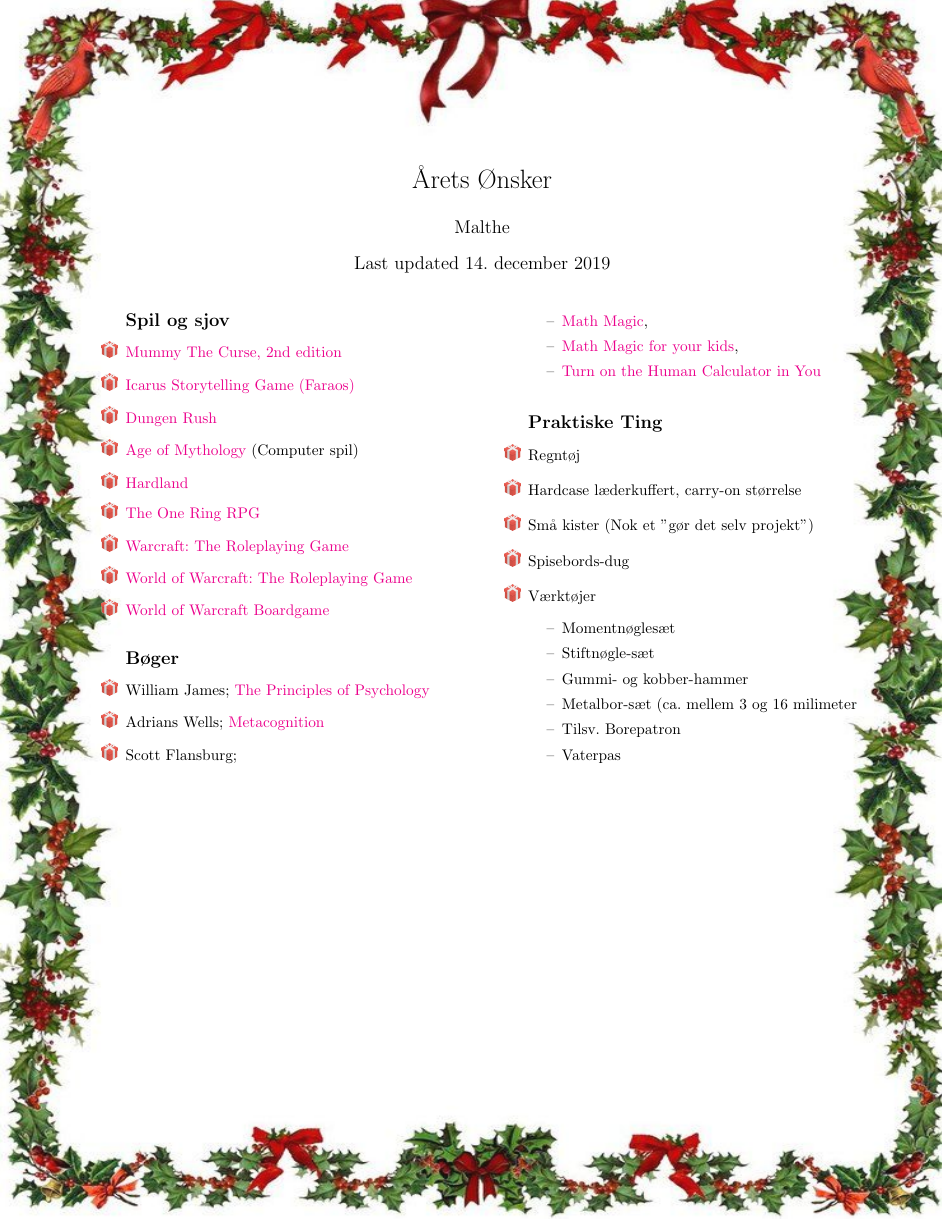
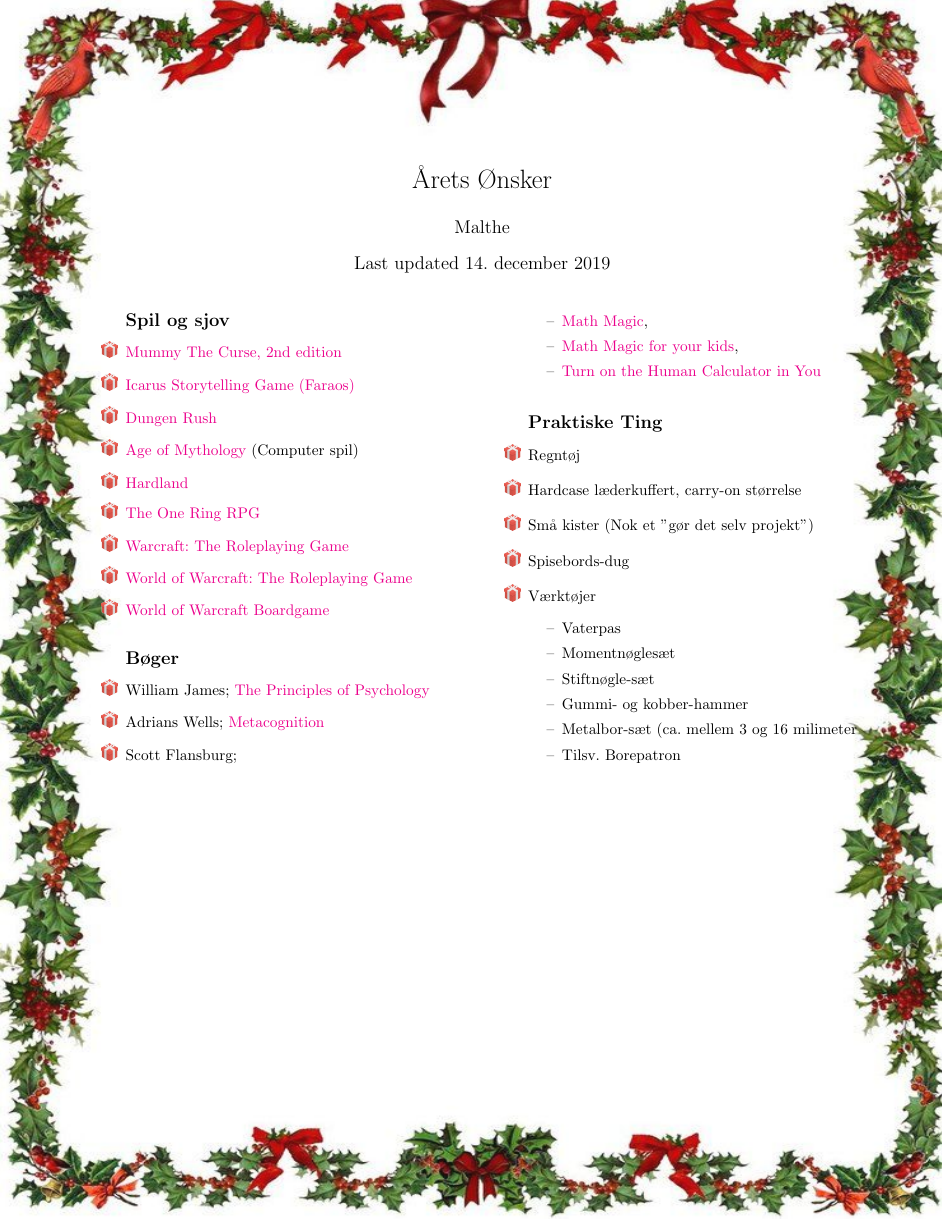
Before and after one commit to Enliden/Wishlist, a LaTeX document (main.tex, which reads Praktiske_ting.tex): the whole page. Compiled offline with pdfLaTeX.

Commit message:
Rearrangement of wishes

```diff
--- a/Praktiske_ting.tex
+++ b/Praktiske_ting.tex
@@ -12,12 +12,12 @@
             %% \item[--]   Høvle og stor værktøjskasse  - Mike 2019 Fødselsdag
             %% \item[--]   Raspesæt         - Far og mor 2019 Fødselsdag
             %% \item[--]   Fastnøglesæt     - Far og mor 2019 Fødselsdag
+            \item[--]   Vaterpas
             \item[--]   Momentnøglesæt
             \item[--]   Stiftnøgle-sæt
             \item[--]   Gummi- og kobber-hammer
             \item[--]   Metalbor-sæt (ca. mellem 3 og 16 milimeter
             \item[--]   Tilsv. Borepatron
-            \item[--]   Vaterpas
             %% \item[--]   Værktøjskasser til at holde det adskilt                  - Far og mor 2019 Fødselsdag
         \end{itemize}
 %%%%%%%%%%%%%%%%%%%%%%%%%%%%%%%%%%
```
Also changed, not shown: Wishlist.pdf.
